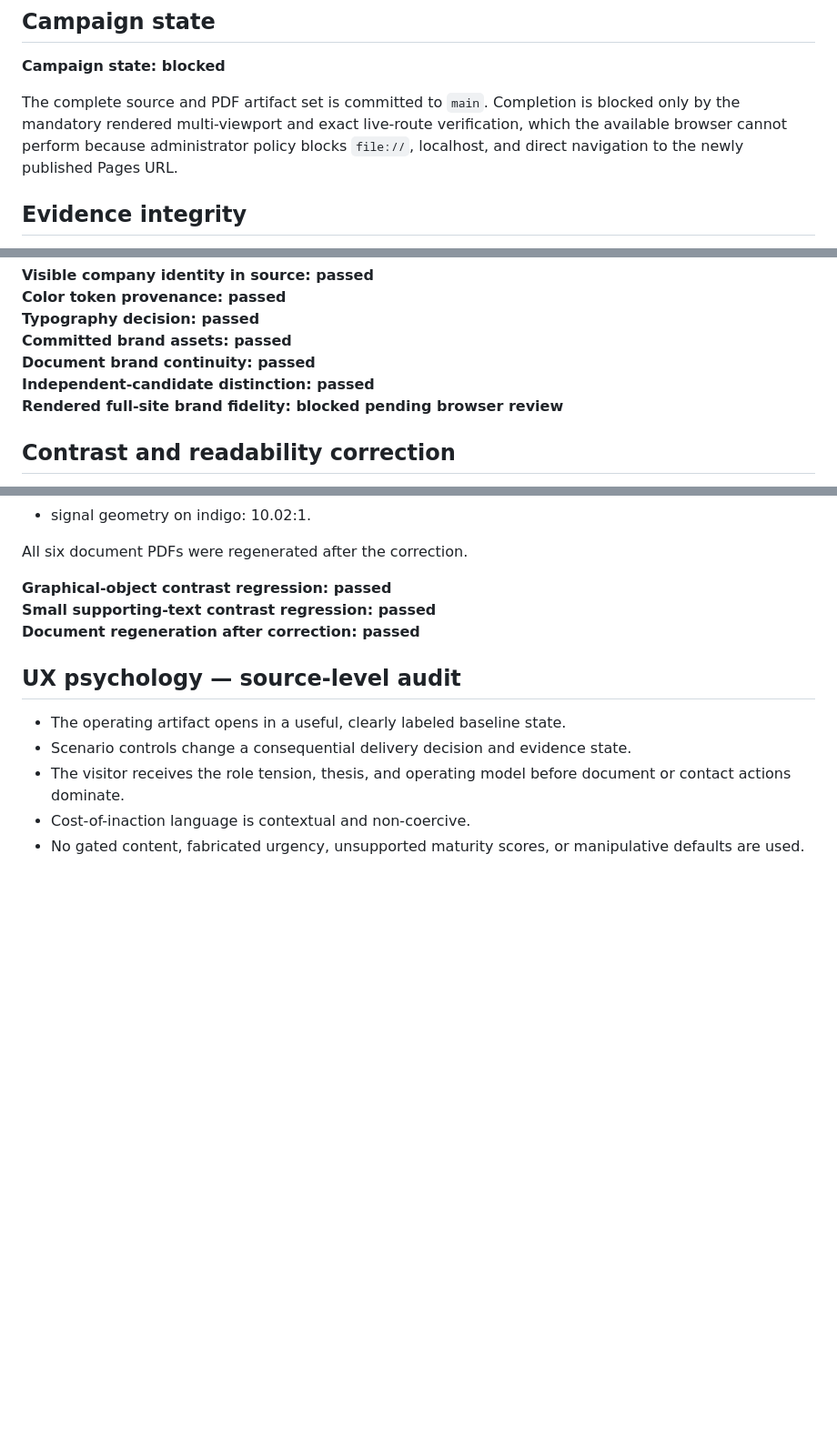
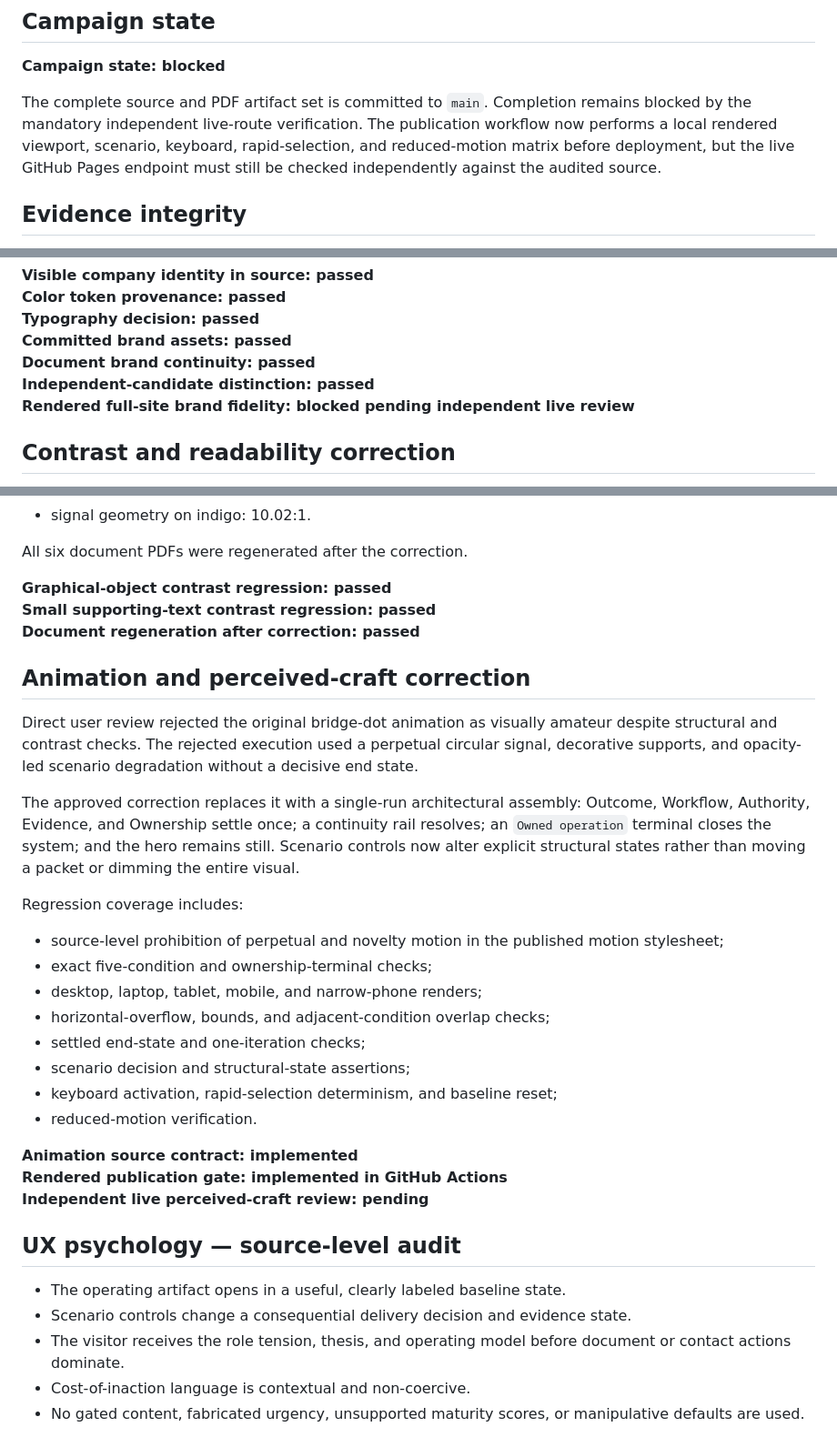
Before and after one commit to russelldudek/Crowe, a Markdown page: campaign-audit.md, 3 parts joined by grey strips. Shown at 91% size. Rendered like a GitHub page; blank space fills up the shorter version.

Commit message:
Record Outcome Span animation correction

```diff
--- a/campaign-audit.md
+++ b/campaign-audit.md
@@ -6,7 +6,7 @@ Independent candidate vision for Russell Dudek and the Crowe Senior AI Solutions
 ## Campaign state
 **Campaign state: blocked**
 
-The complete source and PDF artifact set is committed to `main`. Completion is blocked only by the mandatory rendered multi-viewport and exact live-route verification, which the available browser cannot perform because administrator policy blocks `file://`, localhost, and direct navigation to the newly published Pages URL.
+The complete source and PDF artifact set is committed to `main`. Completion remains blocked by the mandatory independent live-route verification. The publication workflow now performs a local rendered viewport, scenario, keyboard, rapid-selection, and reduced-motion matrix before deployment, but the live GitHub Pages endpoint must still be checked independently against the audited source.
 
 ## Evidence integrity
 - Candidate facts were drawn from the verified candidate evidence record and the supplied job description.
@@ -31,7 +31,7 @@ The complete source and PDF artifact set is committed to `main`. Completion is b
 **Committed brand assets: passed**
 **Document brand continuity: passed**
 **Independent-candidate distinction: passed**
-**Rendered full-site brand fidelity: blocked pending browser review**
+**Rendered full-site brand fidelity: blocked pending independent live review**
 
 ## Contrast and readability correction
 Direct user review identified pale supporting text, low-contrast structural lines, weak background separation, and degraded visual states that became too faint to interpret.
@@ -66,6 +66,25 @@ All six document PDFs were regenerated after the correction.
 **Small supporting-text contrast regression: passed**
 **Document regeneration after correction: passed**
 
+## Animation and perceived-craft correction
+Direct user review rejected the original bridge-dot animation as visually amateur despite structural and contrast checks. The rejected execution used a perpetual circular signal, decorative supports, and opacity-led scenario degradation without a decisive end state.
+
+The approved correction replaces it with a single-run architectural assembly: Outcome, Workflow, Authority, Evidence, and Ownership settle once; a continuity rail resolves; an `Owned operation` terminal closes the system; and the hero remains still. Scenario controls now alter explicit structural states rather than moving a packet or dimming the entire visual.
+
+Regression coverage includes:
+- source-level prohibition of perpetual and novelty motion in the published motion stylesheet;
+- exact five-condition and ownership-terminal checks;
+- desktop, laptop, tablet, mobile, and narrow-phone renders;
+- horizontal-overflow, bounds, and adjacent-condition overlap checks;
+- settled end-state and one-iteration checks;
+- scenario decision and structural-state assertions;
+- keyboard activation, rapid-selection determinism, and baseline reset;
+- reduced-motion verification.
+
+**Animation source contract: implemented**
+**Rendered publication gate: implemented in GitHub Actions**
+**Independent live perceived-craft review: pending**
+
 ## UX psychology — source-level audit
 - The operating artifact opens in a useful, clearly labeled baseline state.
 - Scenario controls change a consequential delivery decision and evidence state.
```
Also changed, not shown: other parts of campaign-audit.md (+8 -7 lines).
